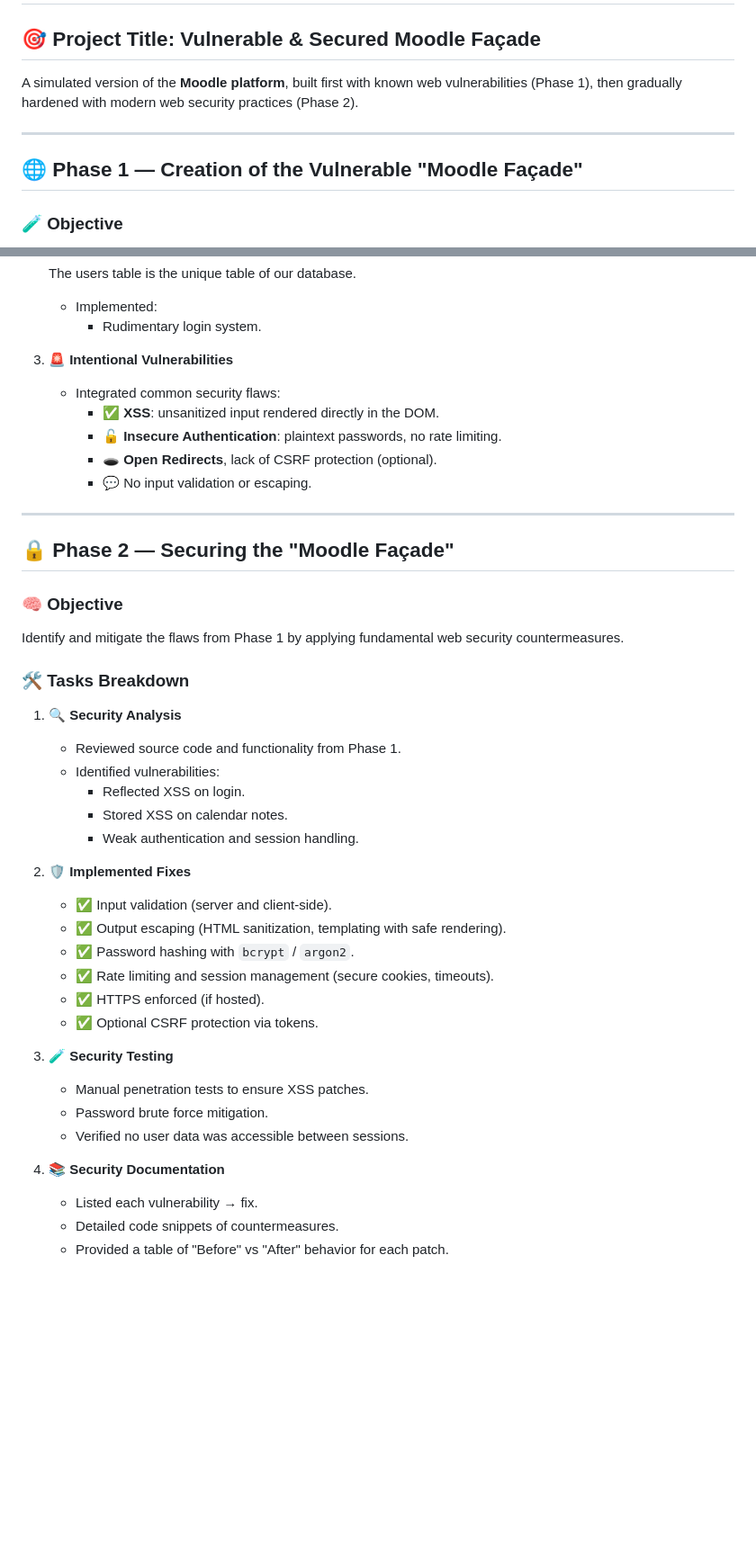
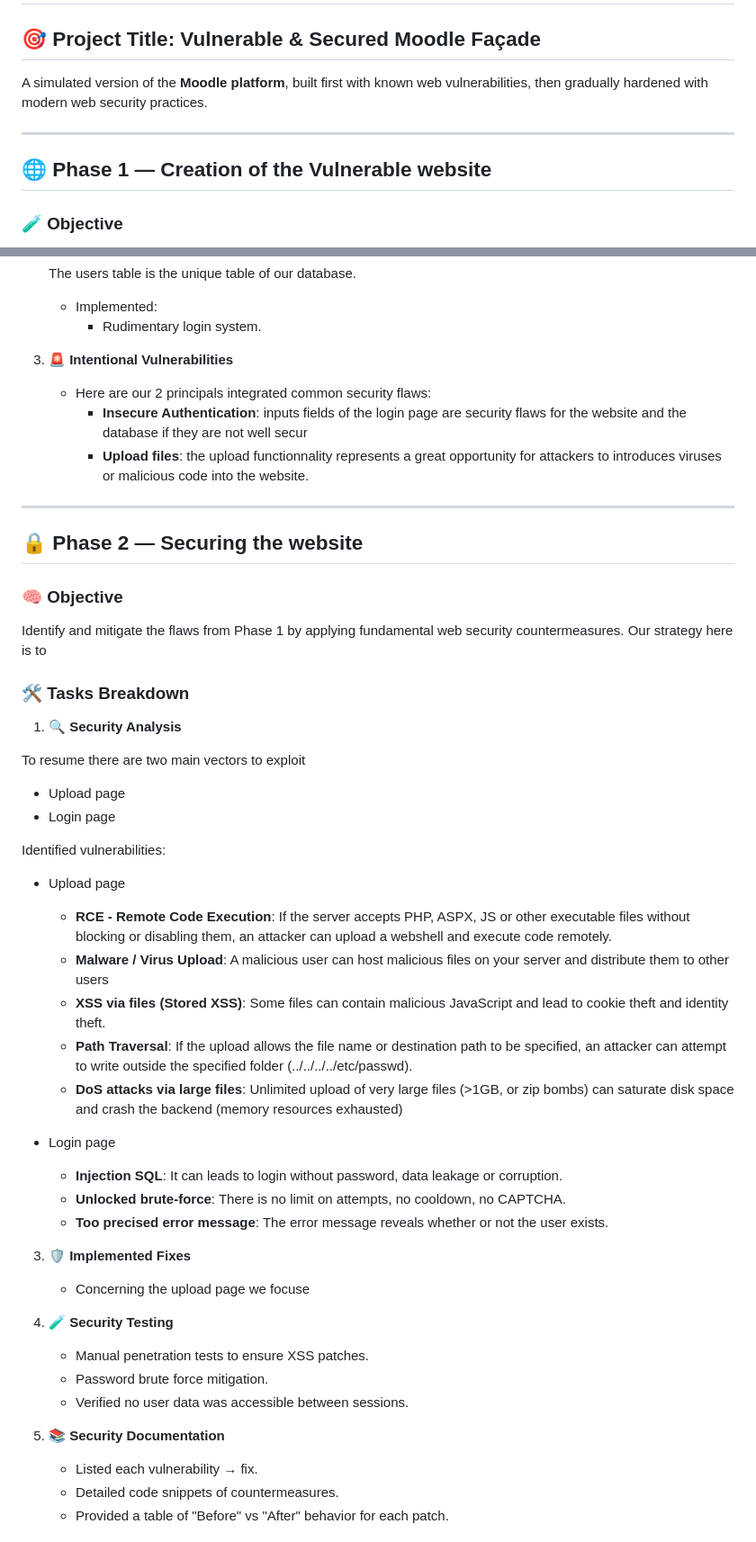
Before and after one commit to JulesFEDIT/ssi-project, a Markdown page: Blue Team - README.md, 2 parts joined by grey strips. Shown at 90% size. Drawn GitHub-style; blank space fills up the shorter version.

```diff
--- a/Blue Team - README.md
+++ b/Blue Team - README.md
@@ -2,10 +2,10 @@
 
 ## 🎯 Project Title: Vulnerable & Secured Moodle Façade
 
-A simulated version of the **Moodle platform**, built first with known web vulnerabilities (Phase 1), then gradually hardened with modern web security practices (Phase 2).
+A simulated version of the **Moodle platform**, built first with known web vulnerabilities, then gradually hardened with modern web security practices.
 
 ---
 
-## 🌐 Phase 1 — Creation of the Vulnerable "Moodle Façade"
+## 🌐 Phase 1 — Creation of the Vulnerable website
 
 ### 🧪 Objective
@@ -45,43 +45,47 @@ We decided to implement a **very basic website** that looks authentic but is **d
    - Implemented:
      - Rudimentary login system.
 
-4. 🚨 **Intentional Vulnerabilities**
-   - Integrated common security flaws:
-     - ✅ **XSS**: unsanitized input rendered directly in the DOM.
-     - 🔓 **Insecure Authentication**: plaintext passwords, no rate limiting.
-     - 🕳️ **Open Redirects**, lack of CSRF protection (optional).
-     - 💬 No input validation or escaping.
+3. 🚨 **Intentional Vulnerabilities**
+   - Here are our 2 principals integrated common security flaws:
+     - **Insecure Authentication**: inputs fields of the login page are security flaws for the website and the database if they are not well secur
+     - **Upload files**: the upload functionnality represents a great opportunity for attackers to introduces viruses or malicious code into the website.
 
 ---
 
-## 🔒 Phase 2 — Securing the "Moodle Façade"
+## 🔒 Phase 2 — Securing the website
 
 ### 🧠 Objective
-Identify and mitigate the flaws from Phase 1 by applying fundamental web security countermeasures.
+Identify and mitigate the flaws from Phase 1 by applying fundamental web security countermeasures. Our strategy here is to
 
 ### 🛠️ Tasks Breakdown
 
 1. 🔍 **Security Analysis**
-   - Reviewed source code and functionality from Phase 1.
-   - Identified vulnerabilities:
-     - Reflected XSS on login.
-     - Stored XSS on calendar notes.
-     - Weak authentication and session handling.
 
-2. 🛡️ **Implemented Fixes**
-   - ✅ Input validation (server and client-side).
-   - ✅ Output escaping (HTML sanitization, templating with safe rendering).
-   - ✅ Password hashing with `bcrypt` / `argon2`.
-   - ✅ Rate limiting and session management (secure cookies, timeouts).
-   - ✅ HTTPS enforced (if hosted).
-   - ✅ Optional CSRF protection via tokens.
+To resume there are two main vectors to exploit
+   - Upload page
+   - Login page
 
-3. 🧪 **Security Testing**
+Identified vulnerabilities:
+   - Upload page
+      - **RCE - Remote Code Execution**: If the server accepts PHP, ASPX, JS or other executable files without blocking or disabling them, an attacker can upload a webshell and execute code remotely.
+      - **Malware / Virus Upload**: A malicious user can host malicious files on your server and distribute them to other users
+      - **XSS via files (Stored XSS)**: Some files can contain malicious JavaScript and lead to cookie theft and identity theft.
+      - **Path Traversal**: If the upload allows the file name or destination path to be specified, an attacker can attempt to write outside the specified folder (../../../../etc/passwd).
+      - **DoS attacks via large files**: Unlimited upload of very large files (>1GB, or zip bombs) can saturate disk space and crash the backend (memory resources exhausted)
+
+   - Login page
+      - **Injection SQL**: It can leads to login without password, data leakage or corruption.
+      - **Unlocked brute-force**: There is no limit on attempts, no cooldown, no CAPTCHA.
+      - **Too precised error message**: The error message reveals whether or not the user exists.
+
+3. 🛡️ **Implemented Fixes**
+   - Concerning the upload page we focuse
+4. 🧪 **Security Testing**
    - Manual penetration tests to ensure XSS patches.
    - Password brute force mitigation.
    - Verified no user data was accessible between sessions.
 
-4. 📚 **Security Documentation**
+5. 📚 **Security Documentation**
    - Listed each vulnerability → fix.
    - Detailed code snippets of countermeasures.
    - Provided a table of "Before" vs "After" behavior for each patch.
```
Also changed, not shown: other parts of Blue Team - README.md (+1 -1 lines).
